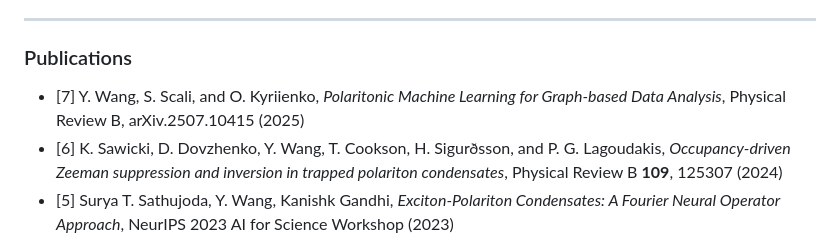
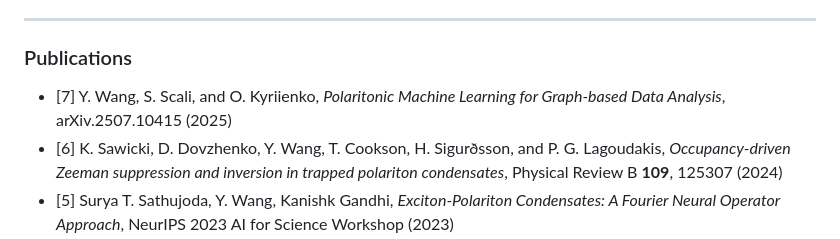
Before and after one commit to ywang-phy/ywang-phy-github.io, a Markdown page: README.md, the part around the change. Drawn GitHub-style.

```diff
--- a/README.md
+++ b/README.md
@@ -69,7 +69,7 @@ Apr 2017 - Jul 2017: Quantum Optics, Sorbonne University - Pierre and Marie Curi
 ---
 
 ### Publications
-- [7] Y. Wang, S. Scali, and O. Kyriienko, *Polaritonic Machine Learning for Graph-based Data Analysis*, Physical Review B, arXiv.2507.10415 (2025)
+- [7] Y. Wang, S. Scali, and O. Kyriienko, *Polaritonic Machine Learning for Graph-based Data Analysis*, arXiv.2507.10415 (2025)
 - [6] K. Sawicki, D. Dovzhenko, Y. Wang, T. Cookson, H. Sigurðsson, and P. G. Lagoudakis, *Occupancy-driven Zeeman suppression and inversion in trapped polariton condensates*, Physical Review B **109**, 125307 (2024)
 - [5] Surya T. Sathujoda, Y. Wang, Kanishk Gandhi, *Exciton-Polariton Condensates: A Fourier Neural Operator Approach*, NeurIPS 2023 AI for Science Workshop (2023)
 - [4] Y. Wang, *Tailored reservoir of exciton-polariton condensates*, University of Southampton, (2023)
```
